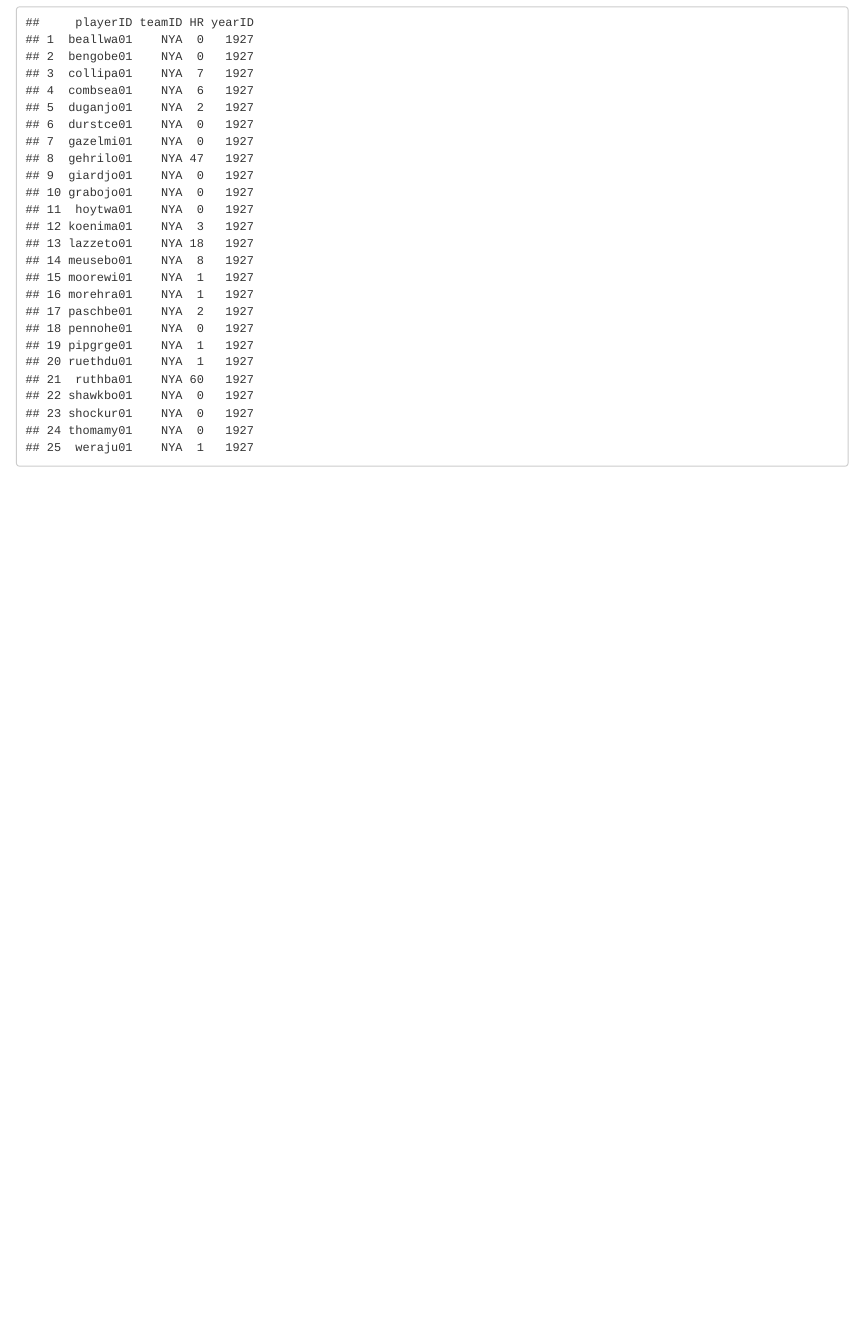
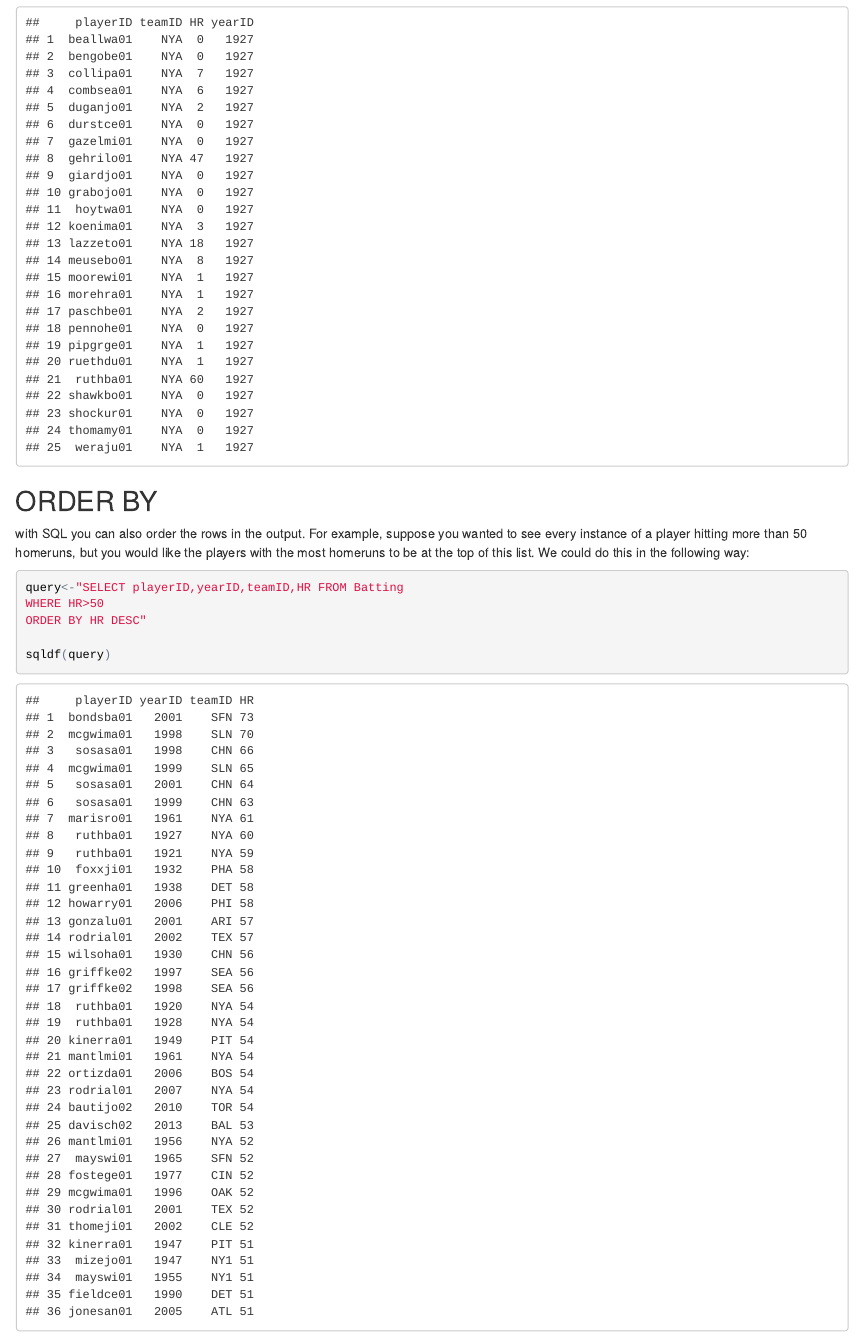
Before and after one commit to celaveitch/website, an R Markdown document (index.Rmd): the page in a window 1100 px wide, from 350 px down. The pictures show the output file index.html that the author committed with the source, opened offline.

Commit message:
ading section on order by

````diff
--- a/index.Rmd
+++ b/index.Rmd
@@ -18,3 +18,13 @@ query<- "SELECT playerID,teamID,HR,yearID FROM Batting
 WHERE teamID='NYA'and yearID=1927"
 sqldf(query)
 ```
+##ORDER BY
+
+with SQL you can also order the rows in the output. For example, suppose you wanted to see every instance of a player hitting more than 50 homeruns, but you would like the players with the most homeruns to be at the top of this list. We could do this in the following way:
+```{r}
+query<-"SELECT playerID,yearID,teamID,HR FROM Batting
+WHERE HR>50
+ORDER BY HR DESC"
+
+sqldf(query)
+```
````
Also changed, not shown: index.html.
